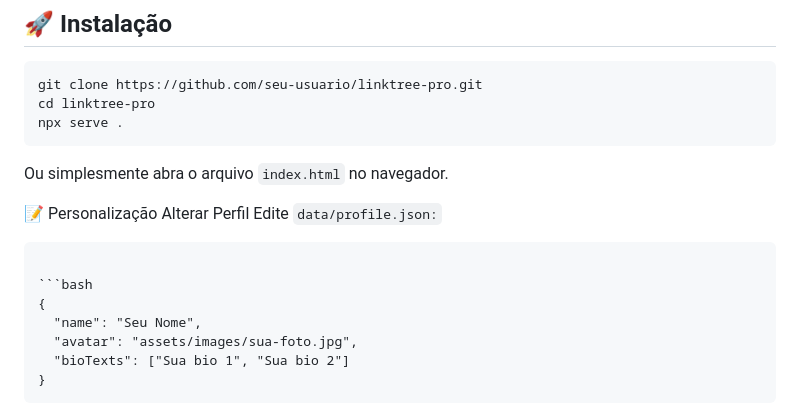
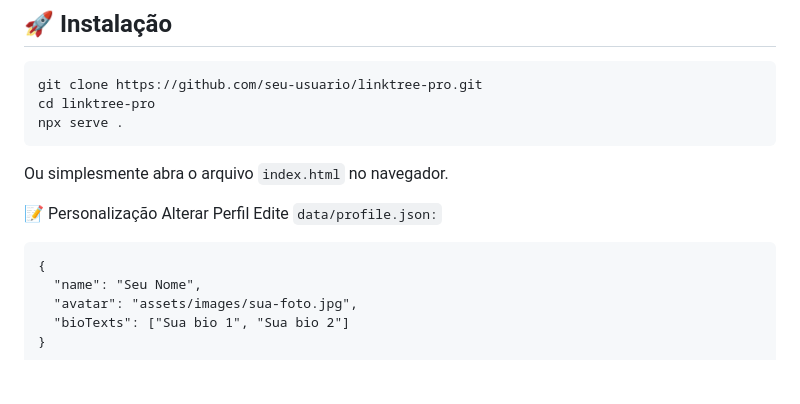
Before and after one commit to alexsantosdevs/Linktree---PRO, a Markdown page: README.md, the part around the change. Drawn GitHub-style; blank space fills up the shorter version.

`````diff
--- a/README.md
+++ b/README.md
@@ -44,8 +44,6 @@
 Alterar Perfil
 Edite ````data/profile.json:````
 ````
-
-```bash
 {
   "name": "Seu Nome",
   "avatar": "assets/images/sua-foto.jpg",
`````
